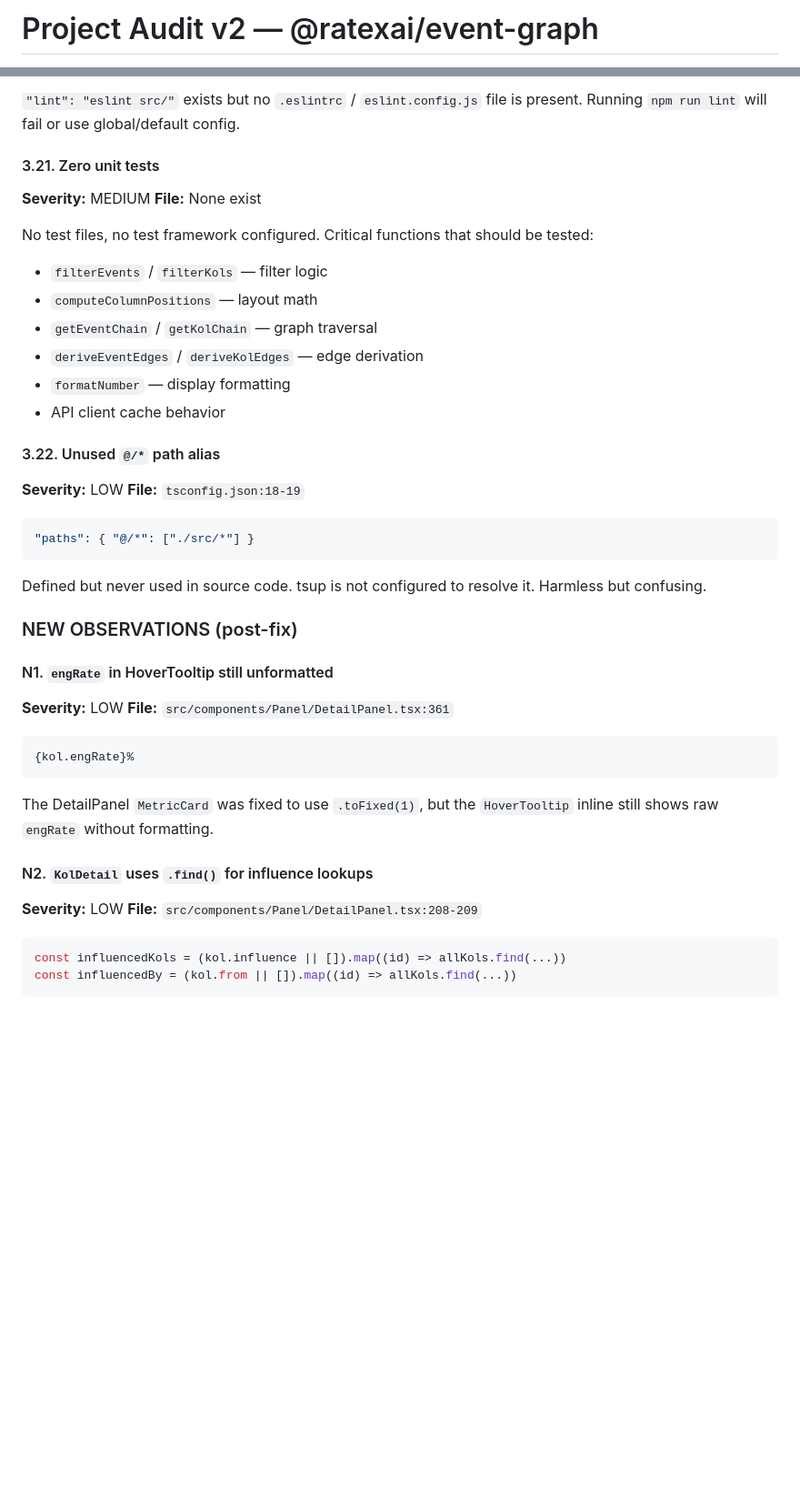
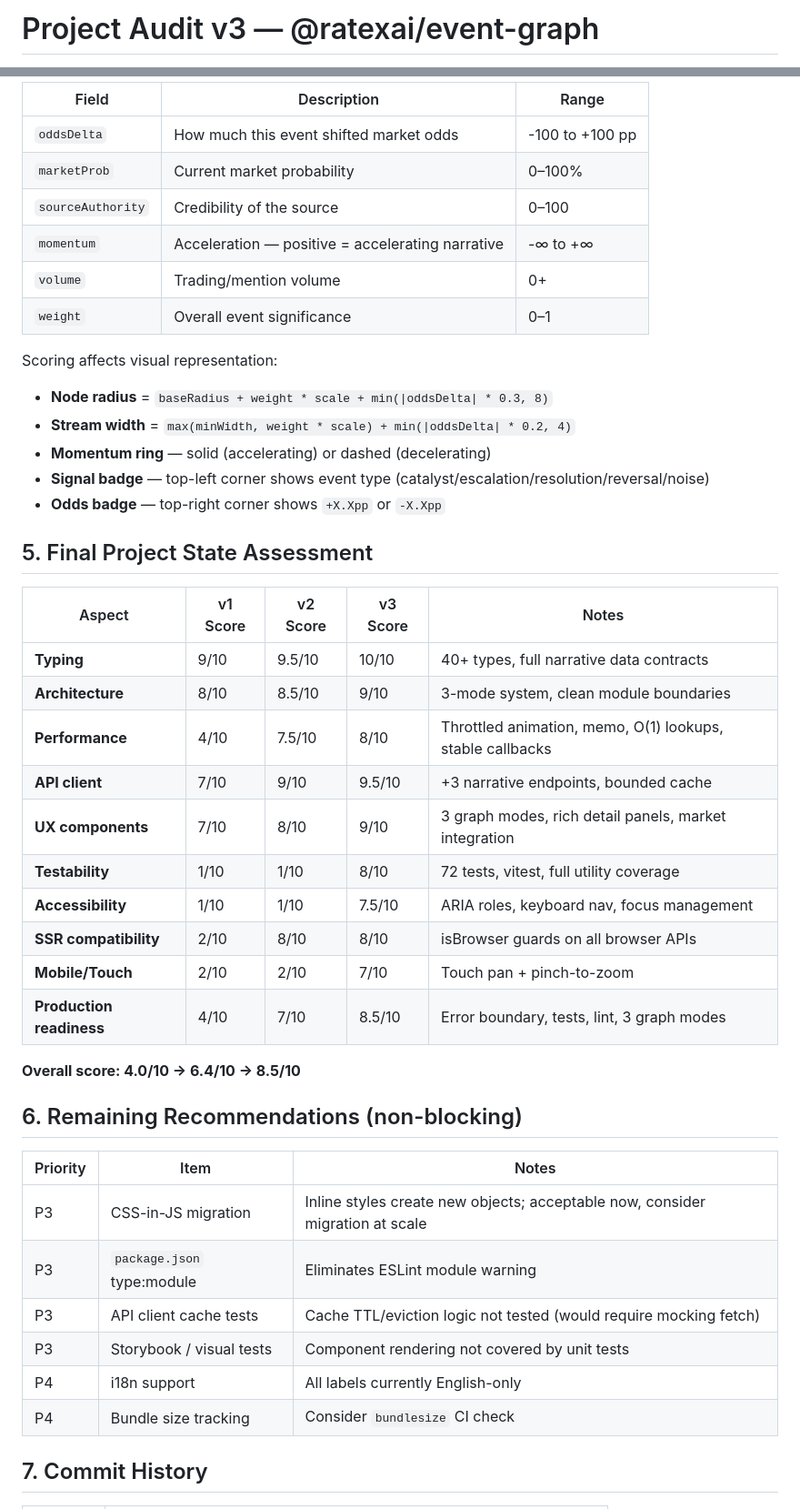
Before and after one commit to ratexai/event-graph, a Markdown page: AUDIT.md, 2 parts joined by grey strips. Shown at 91% size. GitHub-like rendering; blank space fills up the shorter version.

````diff
--- a/AUDIT.md
+++ b/AUDIT.md
@@ -1,2 +1,2 @@
-# Project Audit v2 — @ratexai/event-graph
+# Project Audit v3 — @ratexai/event-graph
 
@@ -132,46 +166,47 @@ Both `export const EventGraph` and `export default EventGraph` exist. The named
 
-`"lint": "eslint src/"` exists but no `.eslintrc` / `eslint.config.js` file is present. Running `npm run lint` will fail or use global/default config.
+| Field | Description | Range |
+|---|---|---|
+| `oddsDelta` | How much this event shifted market odds | -100 to +100 pp |
+| `marketProb` | Current market probability | 0–100% |
+| `sourceAuthority` | Credibility of the source | 0–100 |
+| `momentum` | Acceleration — positive = accelerating narrative | -∞ to +∞ |
+| `volume` | Trading/mention volume | 0+ |
+| `weight` | Overall event significance | 0–1 |
 
-#### 3.21. Zero unit tests
-**Severity:** MEDIUM
-**File:** None exist
+Scoring affects visual representation:
+- **Node radius** = `baseRadius + weight * scale + min(|oddsDelta| * 0.3, 8)`
+- **Stream width** = `max(minWidth, weight * scale) + min(|oddsDelta| * 0.2, 4)`
+- **Momentum ring** — solid (accelerating) or dashed (decelerating)
+- **Signal badge** — top-left corner shows event type (catalyst/escalation/resolution/reversal/noise)
+- **Odds badge** — top-right corner shows `+X.Xpp` or `-X.Xpp`
 
-No test files, no test framework configured. Critical functions that should be tested:
-- `filterEvents` / `filterKols` — filter logic
-- `computeColumnPositions` — layout math
-- `getEventChain` / `getKolChain` — graph traversal
-- `deriveEventEdges` / `deriveKolEdges` — edge derivation
-- `formatNumber` — display formatting
-- API client cache behavior
+## 5. Final Project State Assessment
 
-#### 3.22. Unused `@/*` path alias
-**Severity:** LOW
-**File:** `tsconfig.json:18-19`
+| Aspect | v1 Score | v2 Score | v3 Score | Notes |
+|---|---|---|---|---|
+| **Typing** | 9/10 | 9.5/10 | 10/10 | 40+ types, full narrative data contracts |
+| **Architecture** | 8/10 | 8.5/10 | 9/10 | 3-mode system, clean module boundaries |
+| **Performance** | 4/10 | 7.5/10 | 8/10 | Throttled animation, memo, O(1) lookups, stable callbacks |
+| **API client** | 7/10 | 9/10 | 9.5/10 | +3 narrative endpoints, bounded cache |
+| **UX components** | 7/10 | 8/10 | 9/10 | 3 graph modes, rich detail panels, market integration |
+| **Testability** | 1/10 | 1/10 | 8/10 | 72 tests, vitest, full utility coverage |
+| **Accessibility** | 1/10 | 1/10 | 7.5/10 | ARIA roles, keyboard nav, focus management |
+| **SSR compatibility** | 2/10 | 8/10 | 8/10 | isBrowser guards on all browser APIs |
+| **Mobile/Touch** | 2/10 | 2/10 | 7/10 | Touch pan + pinch-to-zoom |
+| **Production readiness** | 4/10 | 7/10 | 8.5/10 | Error boundary, tests, lint, 3 graph modes |
 
-```json
-"paths": { "@/*": ["./src/*"] }
-```
+**Overall score: 4.0/10 → 6.4/10 → 8.5/10**
 
-Defined but never used in source code. tsup is not configured to resolve it. Harmless but confusing.
+## 6. Remaining Recommendations (non-blocking)
 
-### NEW OBSERVATIONS (post-fix)
+| Priority | Item | Notes |
+|---|---|---|
+| P3 | CSS-in-JS migration | Inline styles create new objects; acceptable now, consider migration at scale |
+| P3 | `package.json` type:module | Eliminates ESLint module warning |
+| P3 | API client cache tests | Cache TTL/eviction logic not tested (would require mocking fetch) |
+| P3 | Storybook / visual tests | Component rendering not covered by unit tests |
+| P4 | i18n support | All labels currently English-only |
+| P4 | Bundle size tracking | Consider `bundlesize` CI check |
 
-#### N1. `engRate` in HoverTooltip still unformatted
-**Severity:** LOW
-**File:** `src/components/Panel/DetailPanel.tsx:361`
+## 7. Commit History
 
-```tsx
-{kol.engRate}%
-```
-
-The DetailPanel `MetricCard` was fixed to use `.toFixed(1)`, but the `HoverTooltip` inline still shows raw `engRate` without formatting.
-
-#### N2. `KolDetail` uses `.find()` for influence lookups
-**Severity:** LOW
-**File:** `src/components/Panel/DetailPanel.tsx:208-209`
-
-```tsx
-const influencedKols = (kol.influence || []).map((id) => allKols.find(...))
-const influencedBy = (kol.from || []).map((id) => allKols.find(...))
-```
-
````
Also changed, not shown: other parts of AUDIT.md (+125 -122 lines).
